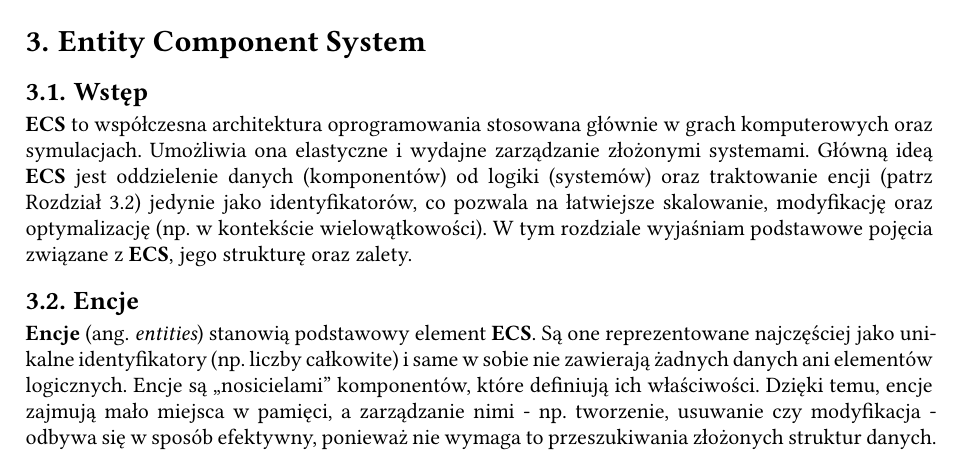
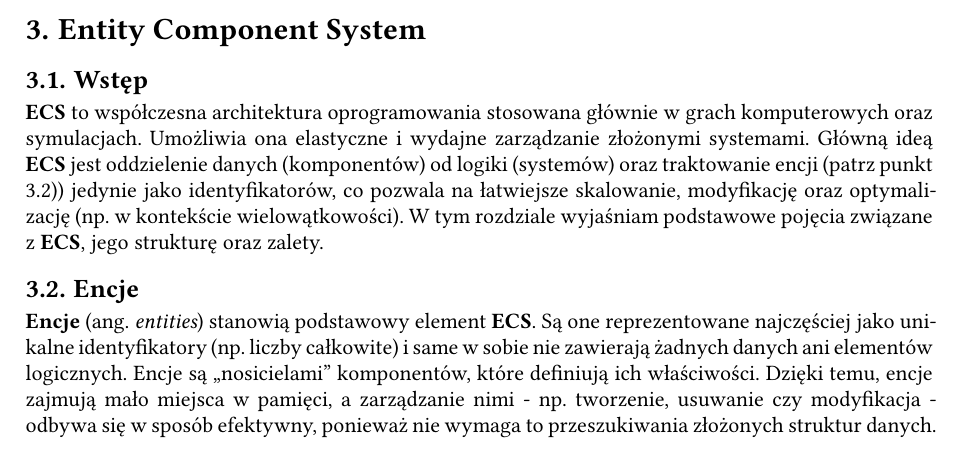
Before and after one commit to GKaszewski/licencjat, a Typst document (licencjat.typ): part of page 1 of 70, cut so that both start at the same text. Compiled offline with Typst 0.15.

Commit message:
Update ECS section to clarify entity identification and enhance explanation of architecture benefits

```diff
--- a/licencjat.typ
+++ b/licencjat.typ
@@ -42,7 +42,7 @@ Symulację napisałem w języku Rust z wykorzystaniem biblioteki *Bevy*, która
 
 = Entity Component System <ecs>
 == Wstęp <ecs_wstep>
-*ECS* to współczesna architektura oprogramowania stosowana głównie w grach komputerowych oraz symulacjach. Umożliwia ona elastyczne i wydajne zarządzanie złożonymi systemami. Główną ideą *ECS* jest oddzielenie danych (komponentów) od logiki (systemów) oraz traktowanie encji (patrz #ref(<encje>)) jedynie jako identyfikatorów, co pozwala na łatwiejsze skalowanie, modyfikację oraz optymalizację (np. w kontekście wielowątkowości). W tym rozdziale wyjaśniam podstawowe pojęcia związane z *ECS*, jego strukturę oraz zalety.
+*ECS* to współczesna architektura oprogramowania stosowana głównie w grach komputerowych oraz symulacjach. Umożliwia ona elastyczne i wydajne zarządzanie złożonymi systemami. Główną ideą *ECS* jest oddzielenie danych (komponentów) od logiki (systemów) oraz traktowanie encji (patrz punkt 3.2)) jedynie jako identyfikatorów, co pozwala na łatwiejsze skalowanie, modyfikację oraz optymalizację (np. w kontekście wielowątkowości). W tym rozdziale wyjaśniam podstawowe pojęcia związane z *ECS*, jego strukturę oraz zalety.
 == Encje <encje>
 *Encje* (ang. _entities_) stanowią podstawowy element *ECS*. Są one reprezentowane najczęściej jako unikalne identyfikatory (np. liczby całkowite) i same w sobie nie zawierają żadnych danych ani elementów logicznych. Encje są "nosicielami" komponentów, które definiują ich właściwości. Dzięki temu, encje zajmują mało miejsca w pamięci, a zarządzanie nimi - np. tworzenie, usuwanie czy modyfikacja - odbywa się w sposób efektywny, ponieważ nie wymaga to przeszukiwania złożonych struktur danych.
 
```
